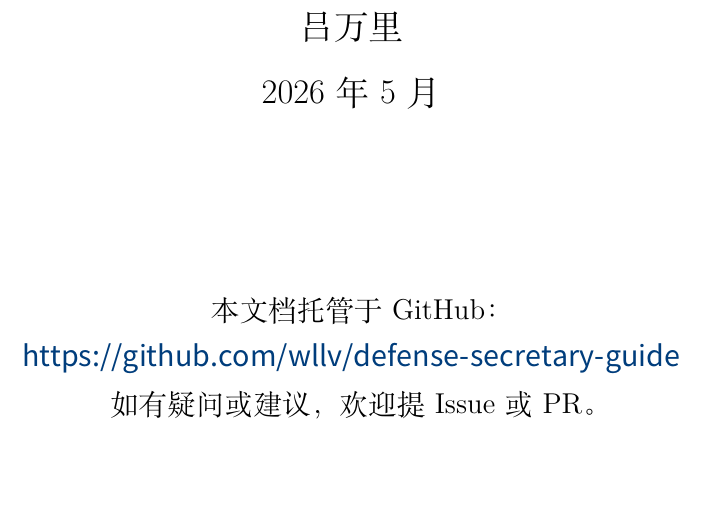
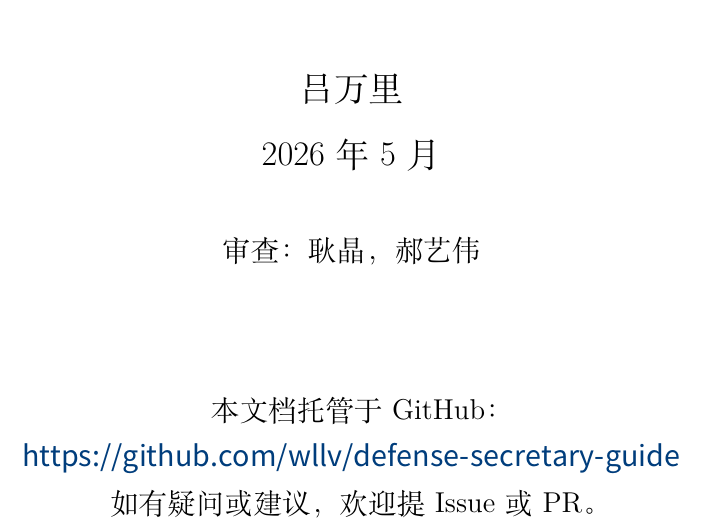
Before and after one commit to wllv/defense-secretary-guide, a LaTeX book (guide.tex): part of page 1 of 14, cut so that both start at the same text, the shorter picture padded with empty space. Compiled offline with XeLaTeX; a missing font is replaced by an installed copy or a similar font.

Commit message:
PDF作者页添加审查人：耿晶，郝艺伟

```diff
--- a/guide.tex
+++ b/guide.tex
@@ -91,7 +91,11 @@
 
 {\Large 2026 年 5 月}
 
-\vspace{3cm}
+\vspace{1cm}
+
+{\large 审查：耿晶，郝艺伟}
+
+\vspace{2cm}
 
 \large
 本文档托管于 GitHub：\url{https://github.com/wllv/defense-secretary-guide}
```
Also changed, not shown: guide.pdf, 答辩秘书经验指南.pdf, 1 other file.
